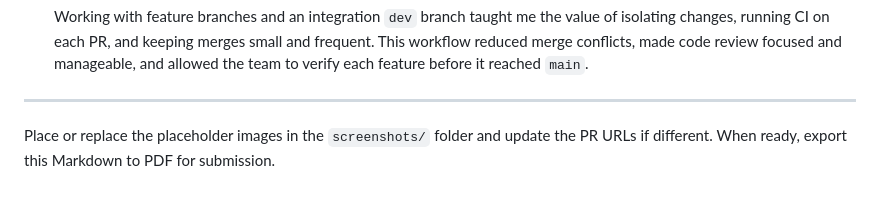
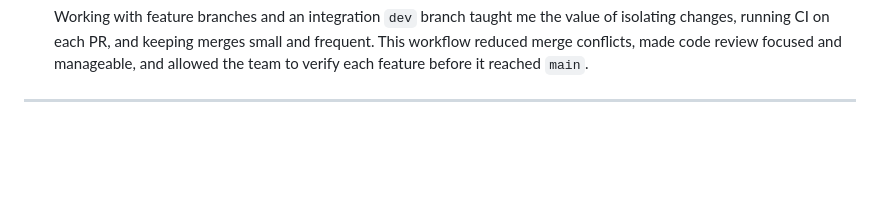
Before and after one commit to qrq12-beep/cc302, a Markdown page: PRD_Submission.md, the part around the change. GitHub-like rendering; blank space fills up the shorter version.

```diff
--- a/PRD_Submission.md
+++ b/PRD_Submission.md
@@ -111,5 +111,3 @@ If you want this adjusted for a different student name, repo URL, or to include
 	Working with feature branches and an integration `dev` branch taught me the value of isolating changes, running CI on each PR, and keeping merges small and frequent. This workflow reduced merge conflicts, made code review focused and manageable, and allowed the team to verify each feature before it reached `main`.
 
 ---
-
-Place or replace the placeholder images in the `screenshots/` folder and update the PR URLs if different. When ready, export this Markdown to PDF for submission.
```
